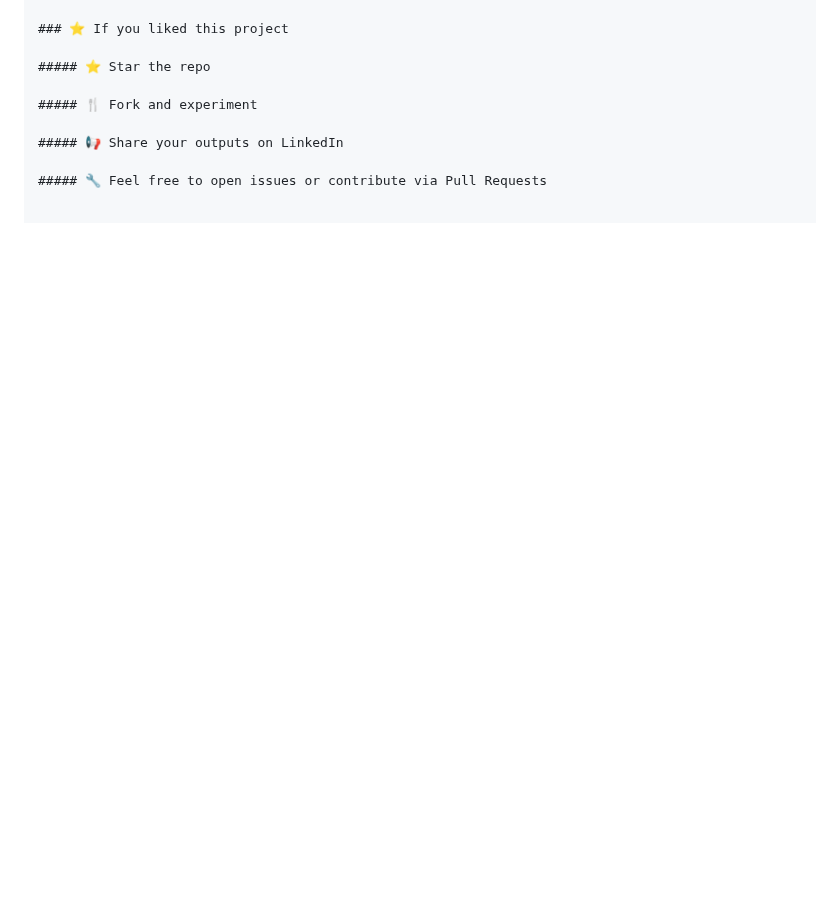
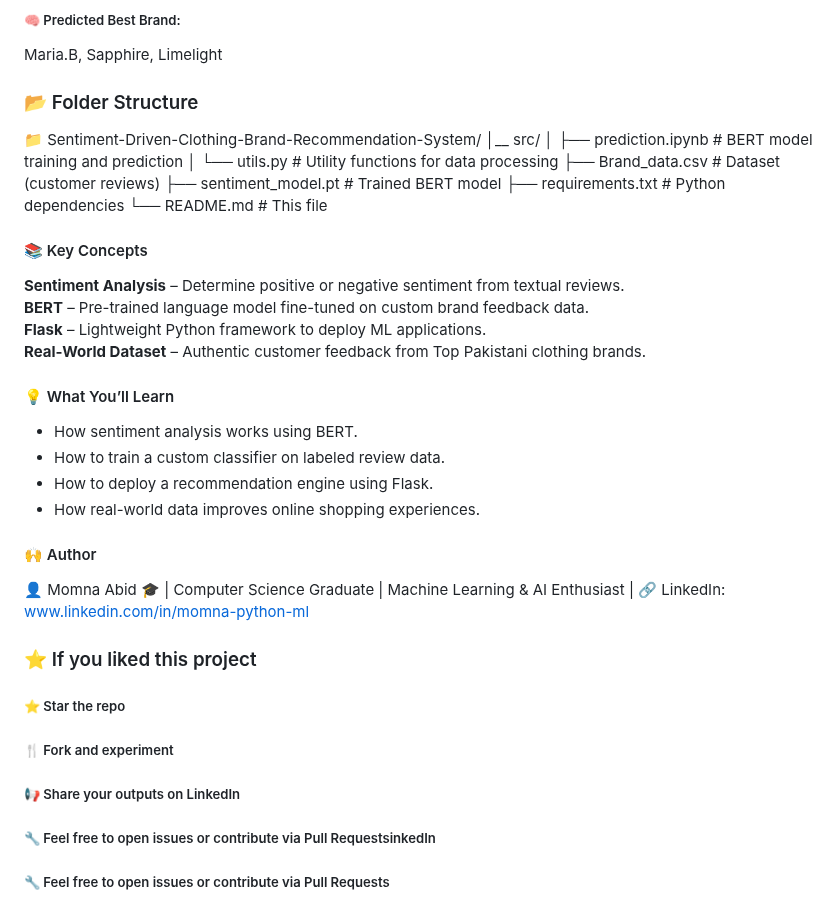
Before and after one commit to Momna19Abid/Sentiment-Driven-Clothing-Brand-Recommendation-System, a Markdown page: README.md, the part around one of its changes. Rendered like a GitHub page; blank space fills up the shorter version.

```diff
--- a/README.md
+++ b/README.md
@@ -118,3 +211,32 @@ How real-world data improves online shopping experiences.
+##### 🧠 Predicted Best Brand:
+
+Maria.B, Sapphire, Limelight
+
+### 📂 Folder Structure
+
+📁 Sentiment-Driven-Clothing-Brand-Recommendation-System/
+│__ src/
+│   ├── prediction.ipynb                  # BERT model training and prediction
+│   └── utils.py                           # Utility functions for data processing
+├── Brand_data.csv                         # Dataset (customer reviews)
+├── sentiment_model.pt                     # Trained BERT model
+├── requirements.txt                       # Python dependencies
+└── README.md                              # This file
+
+#### 📚 Key Concepts
+**Sentiment Analysis** – Determine positive or negative sentiment from textual reviews.
+**BERT** – Pre-trained language model fine-tuned on custom brand feedback data.
+**Flask** – Lightweight Python framework to deploy ML applications.
+**Real-World Dataset** – Authentic customer feedback from Top Pakistani clothing brands.
+
+#### 💡 What You’ll Learn
+- How sentiment analysis works using BERT.
+- How to train a custom classifier on labeled review data.
+- How to deploy a recommendation engine using Flask.
+- How real-world data improves online shopping experiences.
+
+#### 🙌 Author
+👤 Momna Abid 🎓 | Computer Science Graduate | Machine Learning & AI Enthusiast | 🔗 LinkedIn: www.linkedin.com/in/momna-python-ml
 
 ### ⭐️ If you liked this project
 
@@ -124,4 +246,6 @@ How real-world data improves online shopping experiences.
 
 ##### 📢 Share your outputs on LinkedIn
 
+##### 🔧 Feel free to open issues or contribute via Pull RequestsinkedIn
+
 ##### 🔧 Feel free to open issues or contribute via Pull Requests
```
Also changed, not shown: other parts of README.md (+116 -23 lines).
